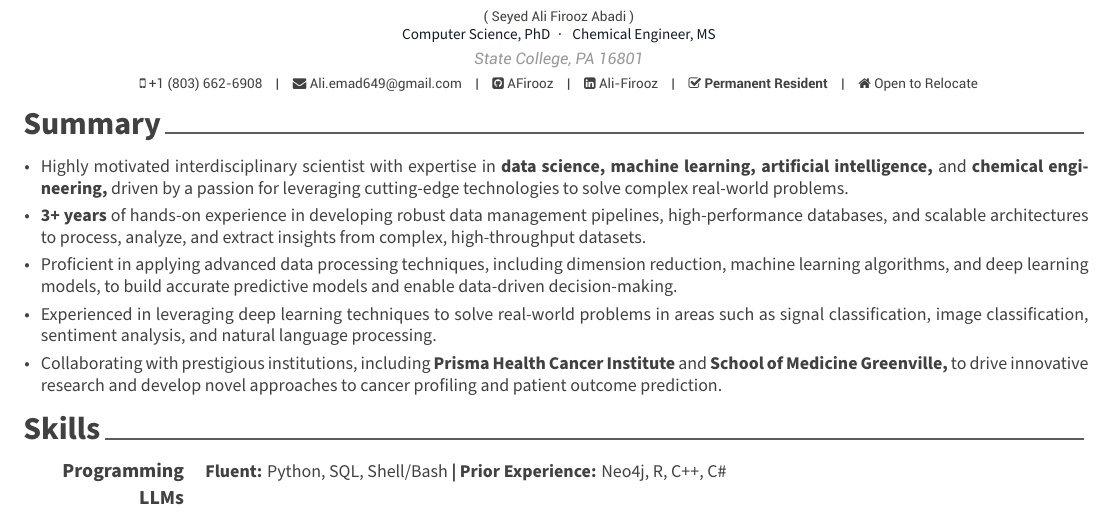
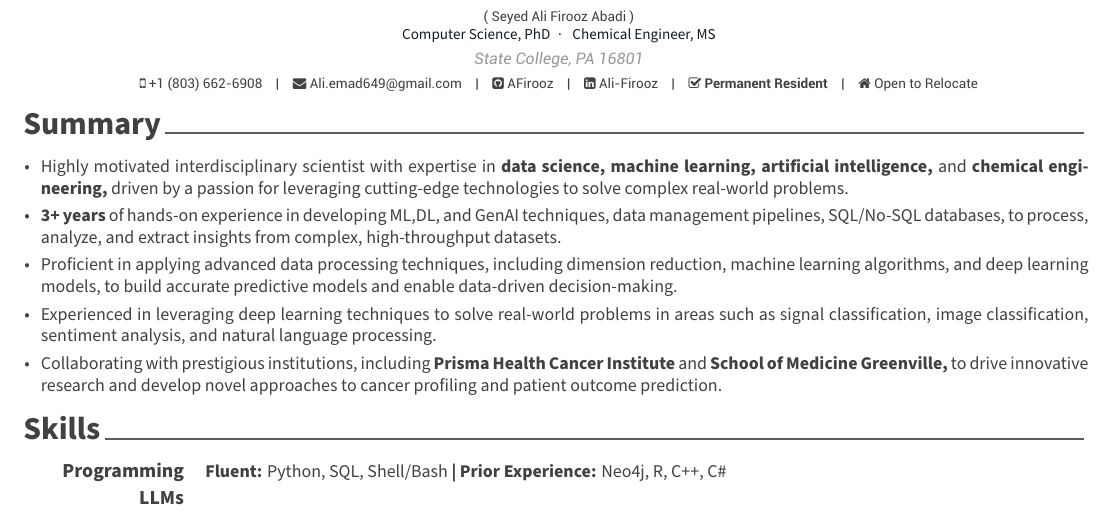
Before and after one commit to AFirooz/Resume, a LaTeX CV (src/PhD_resume.tex, which reads src/resume/summary.tex): part of page 1 of 2, cut so that both start at the same text. Compiled offline with XeLaTeX.

Commit message:
wip: MS v4

```diff
--- a/src/resume/summary.tex
+++ b/src/resume/summary.tex
@@ -12,7 +12,7 @@
     \begin{cvitemsfree}
         \item{Highly motivated interdisciplinary scientist with expertise in \textbf{data science, machine learning, artificial intelligence,} and \textbf{chemical engineering,} driven by a passion for leveraging cutting-edge technologies to solve complex real-world problems.}
         %
-        \item{\textbf{3+ years} of hands-on experience in developing robust data management pipelines, high-performance databases, and scalable architectures to process, analyze, and extract insights from complex, high-throughput datasets.}
+        \item{\textbf{3+ years} of hands-on experience in developing ML,DL, and GenAI techniques, data management pipelines, SQL/No-SQL databases,  to process, analyze, and extract insights from complex, high-throughput datasets.}
         % Too general. Could it be something like working with different data sets (bio, transportation, …)
         %
         \item{Proficient in applying advanced data processing techniques, including dimension reduction, machine learning algorithms, and deep learning models, to build accurate predictive models and enable data-driven decision-making.}
```
